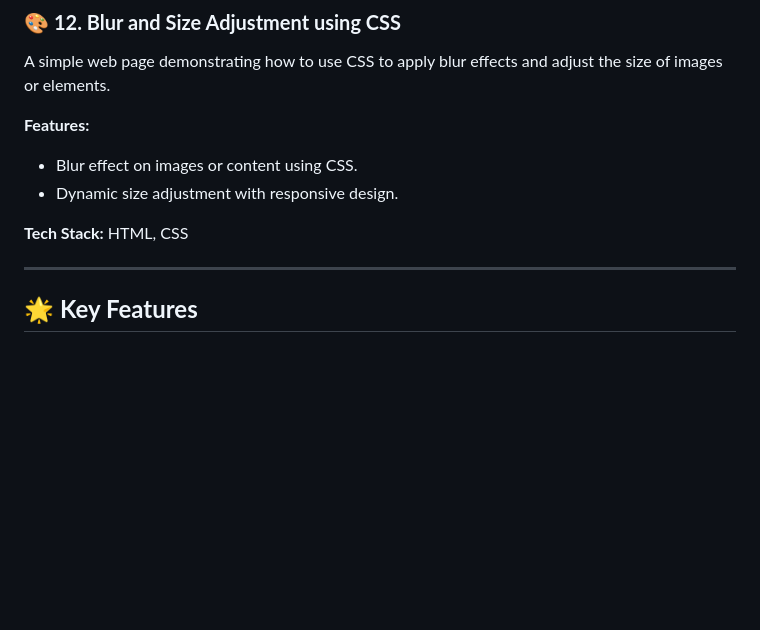
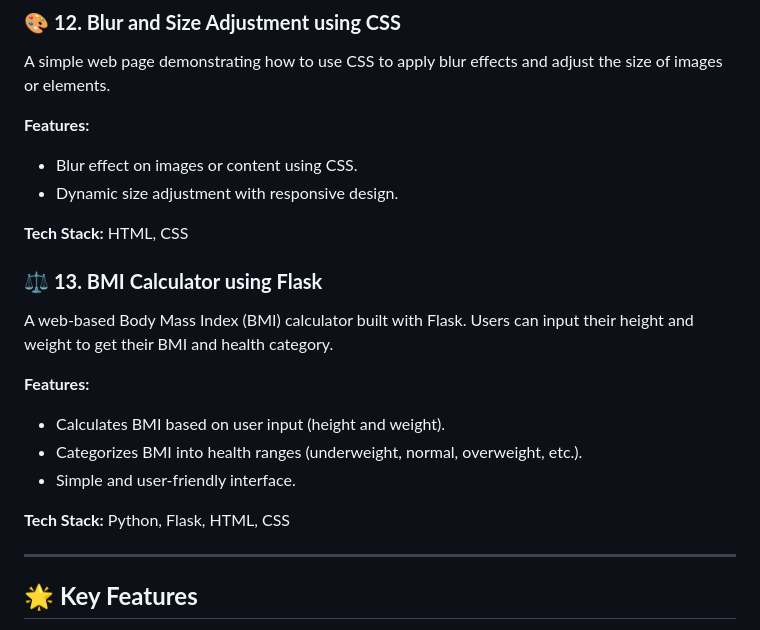
Before and after one commit to dhiwinsamrich/Web_Development_Mini_Projects, a Markdown page: README.md, the part around the change. GitHub-like rendering; blank space fills up the shorter version.

```diff
--- a/README.md
+++ b/README.md
@@ -188,6 +188,16 @@ A simple web page demonstrating how to use CSS to apply blur effects and adjust
 
 **Tech Stack:** HTML, CSS
 
+### ⚖️ **13. BMI Calculator using Flask**
+A web-based Body Mass Index (BMI) calculator built with Flask. Users can input their height and weight to get their BMI and health category.
+
+**Features:**
+- Calculates BMI based on user input (height and weight).
+- Categorizes BMI into health ranges (underweight, normal, overweight, etc.).
+- Simple and user-friendly interface.
+
+**Tech Stack:** Python, Flask, HTML, CSS
+
 ---
 
 ## 🌟 **Key Features**
```
